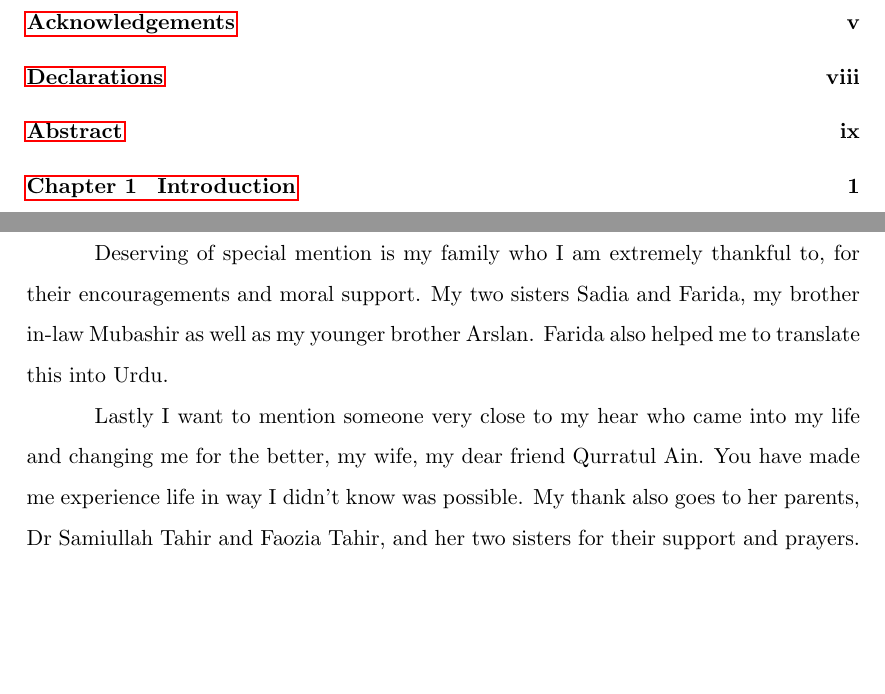
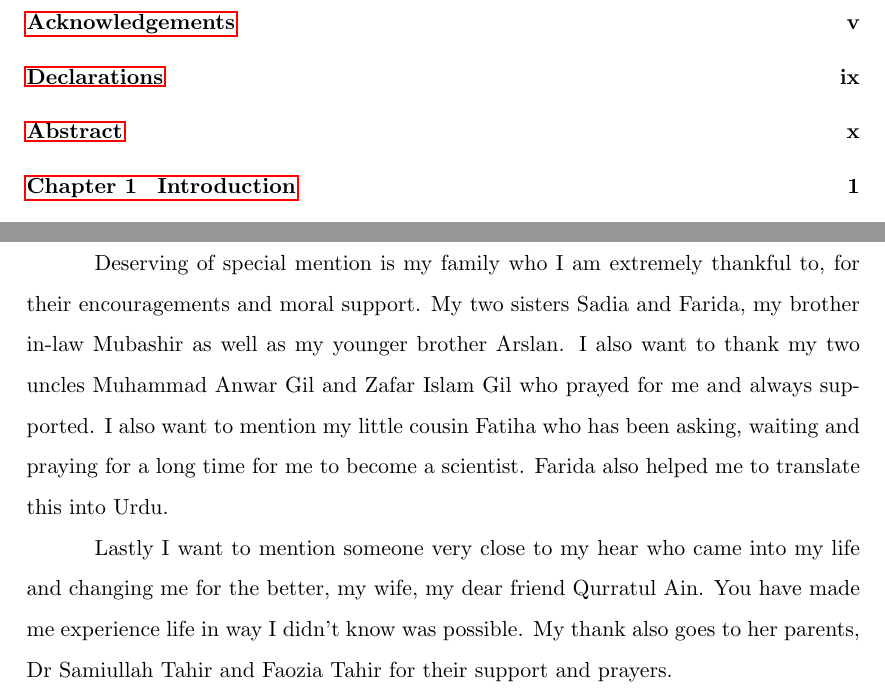
Before and after one commit to anasrana/thesis, a LaTeX thesis (warwickthesis.tex, which reads ack.tex): two parts of pages 3 and 7 of 122 before the commit and two parts of pages 3 and 7 of 123 after it, joined at a grey line, cut so that both start at the same text, the shorter picture padded with empty space. Compiled offline with pdfLaTeX.

Commit message:
Final acknowledgement changes

```diff
--- a/ack.tex
+++ b/ack.tex
@@ -14,6 +14,6 @@ My cohort at the Complexity Science DTC has always been helpful and supportive,
 
 I am also obliged for the prayers and support of my friends, though I will not be able to name everyone here. I would like to mention Naveed who I shared a house with in Coventry for a year and who has been a great friend ever since. I thank Tauseef sahib for the encouragement and support over the years.  It would be remiss of me not to mention the members of the AMRA for the engaging discussions, which at times verged into the silly but were still great fun, among those were Muddassar, Azhaar, Shahzaib, Qasid, and Talha.
 
-Deserving of special mention is my family  who I am extremely thankful to, for their encouragements and moral support. My two sisters Sadia and Farida, my brother in-law Mubashir as well as my younger brother Arslan. Farida also helped me to translate this into Urdu.
+Deserving of special mention is my family  who I am extremely thankful to, for their encouragements and moral support. My two sisters Sadia and Farida, my brother in-law Mubashir as well as my younger brother Arslan. I also want to thank my two uncles Muhammad Anwar Gil and Zafar Islam Gil who prayed for me and always supported. I also want to mention my little cousin Fatiha who has been asking, waiting and praying for a long time for me to become a scientist. Farida also helped me to translate this into Urdu.
 
-Lastly I want to mention someone very close to my hear who came into my life and changing me for the better, my wife, my dear friend Qurratul Ain. You have made me experience life in way I didn't know was possible. My thank also goes to her parents, Dr Samiullah Tahir and Faozia Tahir, and her two sisters for their support and prayers.
+Lastly I want to mention someone very close to my hear who came into my life and changing me for the better, my wife, my dear friend Qurratul Ain. You have made me experience life in way I didn't know was possible. My thank also goes to her parents, Dr Samiullah Tahir and Faozia Tahir for their support and prayers.
```
Also changed, not shown: warwickthesis.tex (+1 -0 lines), pics/Acknowledgements_final.pdf, pics/Acknowledgements_finalp2.pdf (added).
